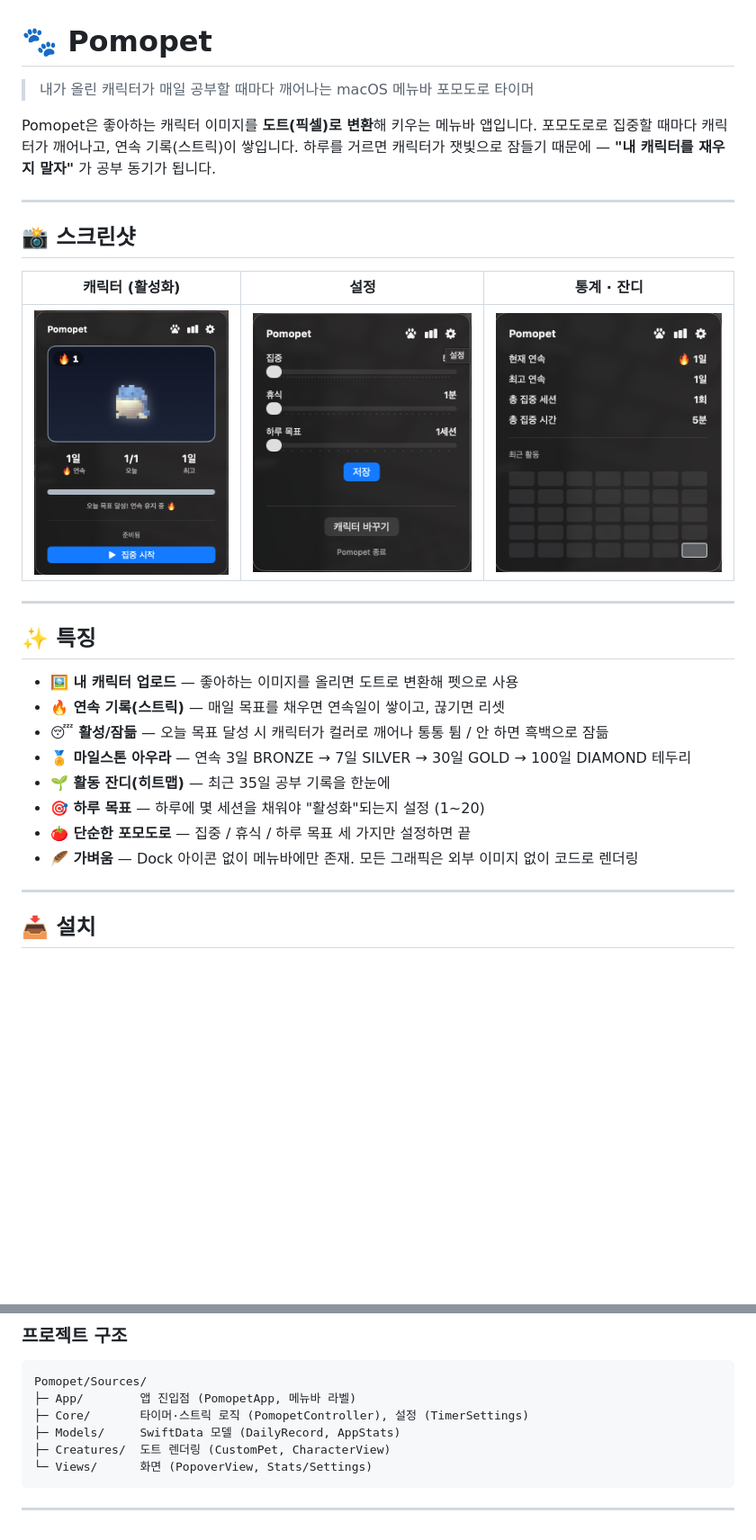
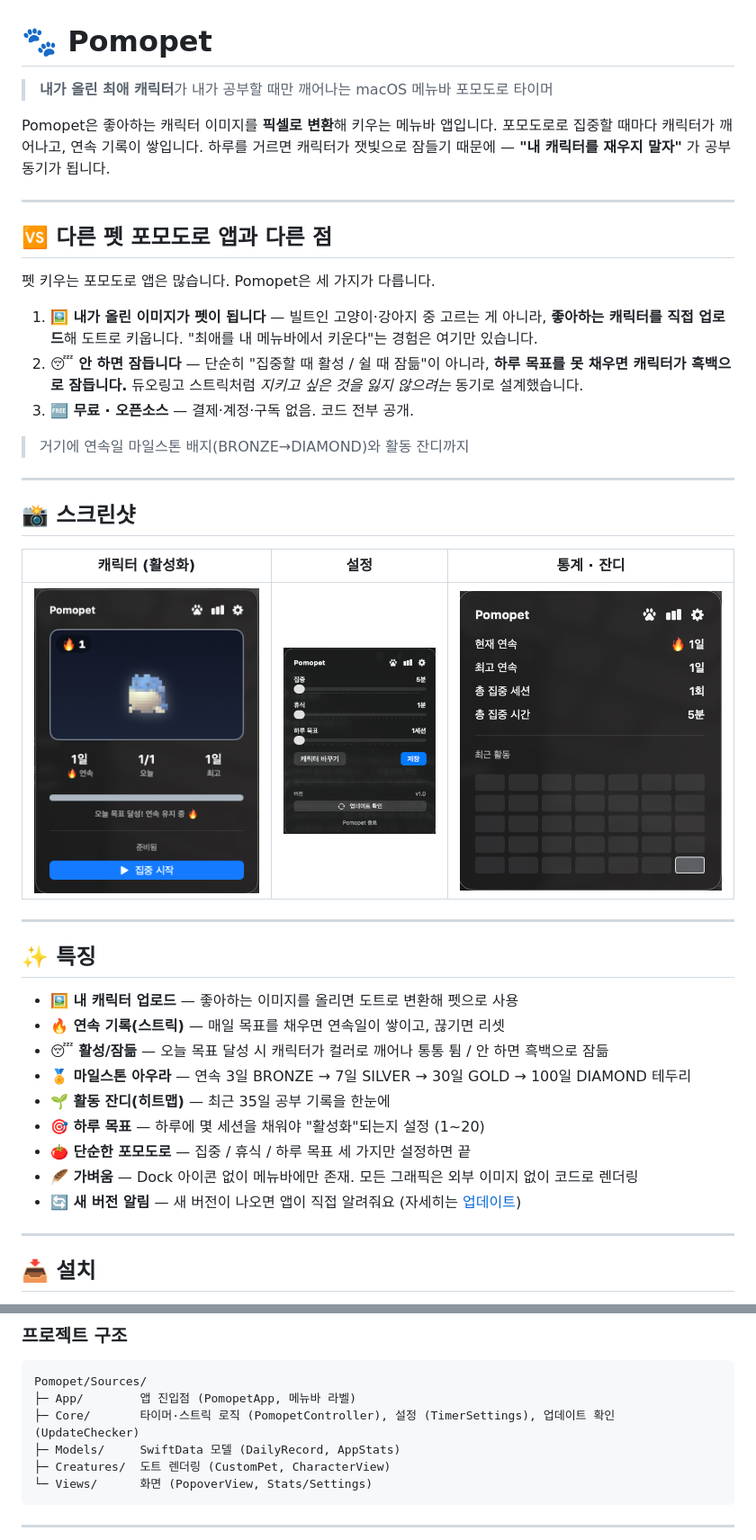
Before and after one commit to kes02/Pomopet, a Markdown page: README.md, 2 parts joined by grey strips. Shown at 90% size. GitHub-like rendering; pictures changed too: docs/screenshots/settings.png; blank space fills up the shorter version.

````diff
--- a/README.md
+++ b/README.md
@@ -1,10 +1,22 @@
 # 🐾 Pomopet
 
-> 내가 올린 캐릭터가 매일 공부할 때마다 깨어나는 macOS 메뉴바 포모도로 타이머
+> **내가 올린 최애 캐릭터**가 내가 공부할 때만 깨어나는 macOS 메뉴바 포모도로 타이머
 
-Pomopet은 좋아하는 캐릭터 이미지를 **도트(픽셀)로 변환**해 키우는 메뉴바 앱입니다.
-포모도로로 집중할 때마다 캐릭터가 깨어나고, 연속 기록(스트릭)이 쌓입니다.
+Pomopet은 좋아하는 캐릭터 이미지를 **픽셀로 변환**해 키우는 메뉴바 앱입니다.
+포모도로로 집중할 때마다 캐릭터가 깨어나고, 연속 기록이 쌓입니다.
 하루를 거르면 캐릭터가 잿빛으로 잠들기 때문에 — **"내 캐릭터를 재우지 말자"** 가 공부 동기가 됩니다.
+
+---
+
+## 🆚 다른 펫 포모도로 앱과 다른 점
+
+펫 키우는 포모도로 앱은 많습니다. Pomopet은 세 가지가 다릅니다.
+
+1. **🖼️ 내가 올린 이미지가 펫이 됩니다** — 빌트인 고양이·강아지 중 고르는 게 아니라, **좋아하는 캐릭터를 직접 업로드**해 도트로 키웁니다. "최애를 내 메뉴바에서 키운다"는 경험은 여기만 있습니다.
+2. **😴 안 하면 잠듭니다** — 단순히 "집중할 때 활성 / 쉴 때 잠듦"이 아니라, **하루 목표를 못 채우면 캐릭터가 흑백으로 잠듭니다.** 듀오링고 스트릭처럼 *지키고 싶은 것을 잃지 않으려는* 동기로 설계했습니다.
+3. **🆓 무료 · 오픈소스** — 결제·계정·구독 없음. 코드 전부 공개.
+
+> 거기에 연속일 마일스톤 배지(BRONZE→DIAMOND)와 활동 잔디까지
 
 ---
 
@@ -26,6 +38,7 @@ Pomopet은 좋아하는 캐릭터 이미지를 **도트(픽셀)로 변환**해
 - **🎯 하루 목표** — 하루에 몇 세션을 채워야 "활성화"되는지 설정 (1~20)
 - **🍅 단순한 포모도로** — 집중 / 휴식 / 하루 목표 세 가지만 설정하면 끝
 - **🪶 가벼움** — Dock 아이콘 없이 메뉴바에만 존재. 모든 그래픽은 외부 이미지 없이 코드로 렌더링
+- **🔄 새 버전 알림** — 새 버전이 나오면 앱이 직접 알려줘요 (자세히는 [업데이트](#-업데이트))
 
 ---
 
@@ -104,7 +132,7 @@ scripts/release.sh 1.2.3   # DMG 빌드 → GitHub Release 업로드 → Homebre
 ```
 Pomopet/Sources/
 ├─ App/        앱 진입점 (PomopetApp, 메뉴바 라벨)
-├─ Core/       타이머·스트릭 로직 (PomopetController), 설정 (TimerSettings)
+├─ Core/       타이머·스트릭 로직 (PomopetController), 설정 (TimerSettings), 업데이트 확인 (UpdateChecker)
 ├─ Models/     SwiftData 모델 (DailyRecord, AppStats)
 ├─ Creatures/  도트 렌더링 (CustomPet, CharacterView)
 └─ Views/      화면 (PopoverView, Stats/Settings)
````
Also changed, not shown: other parts of README.md (+15 -0 lines), 6 other files.
